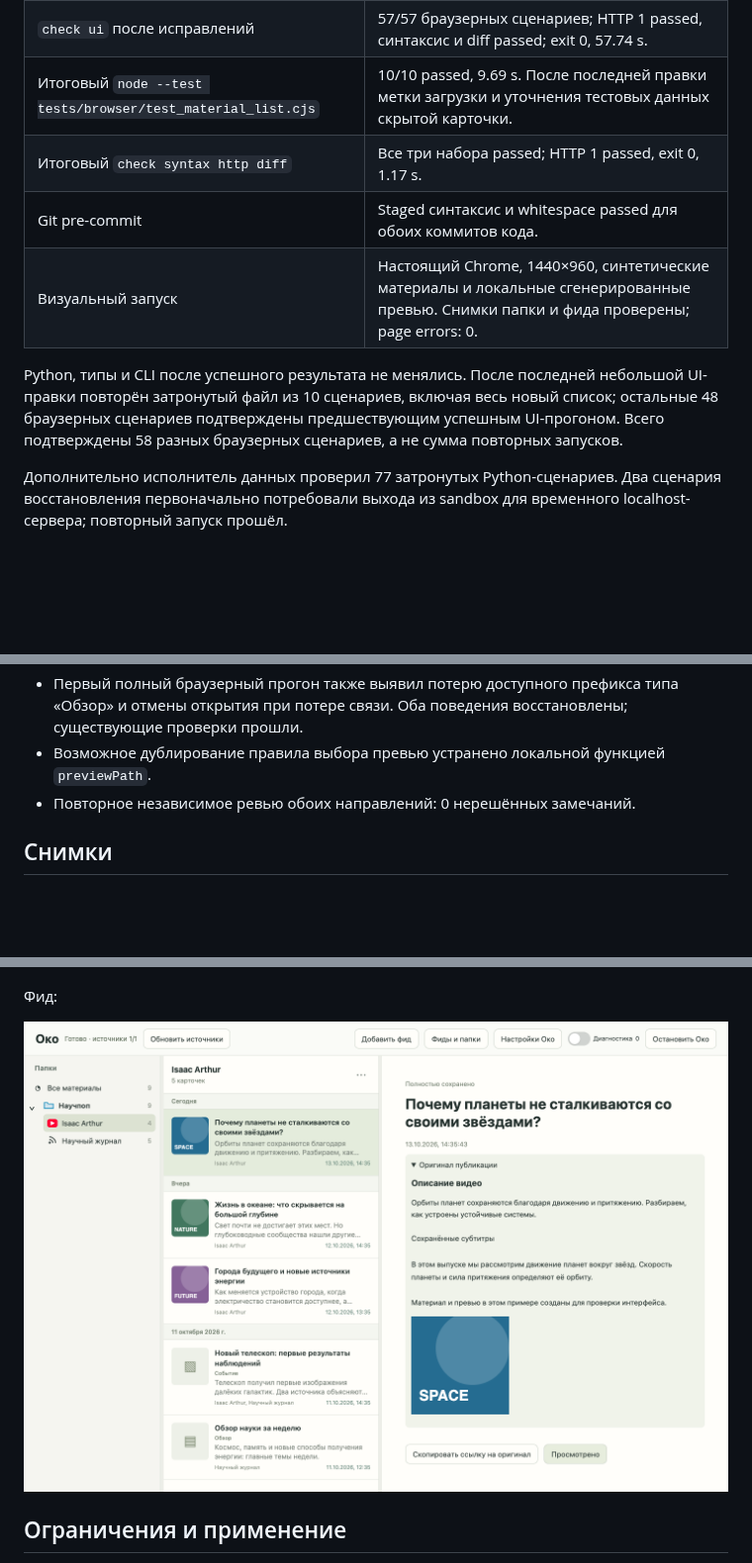
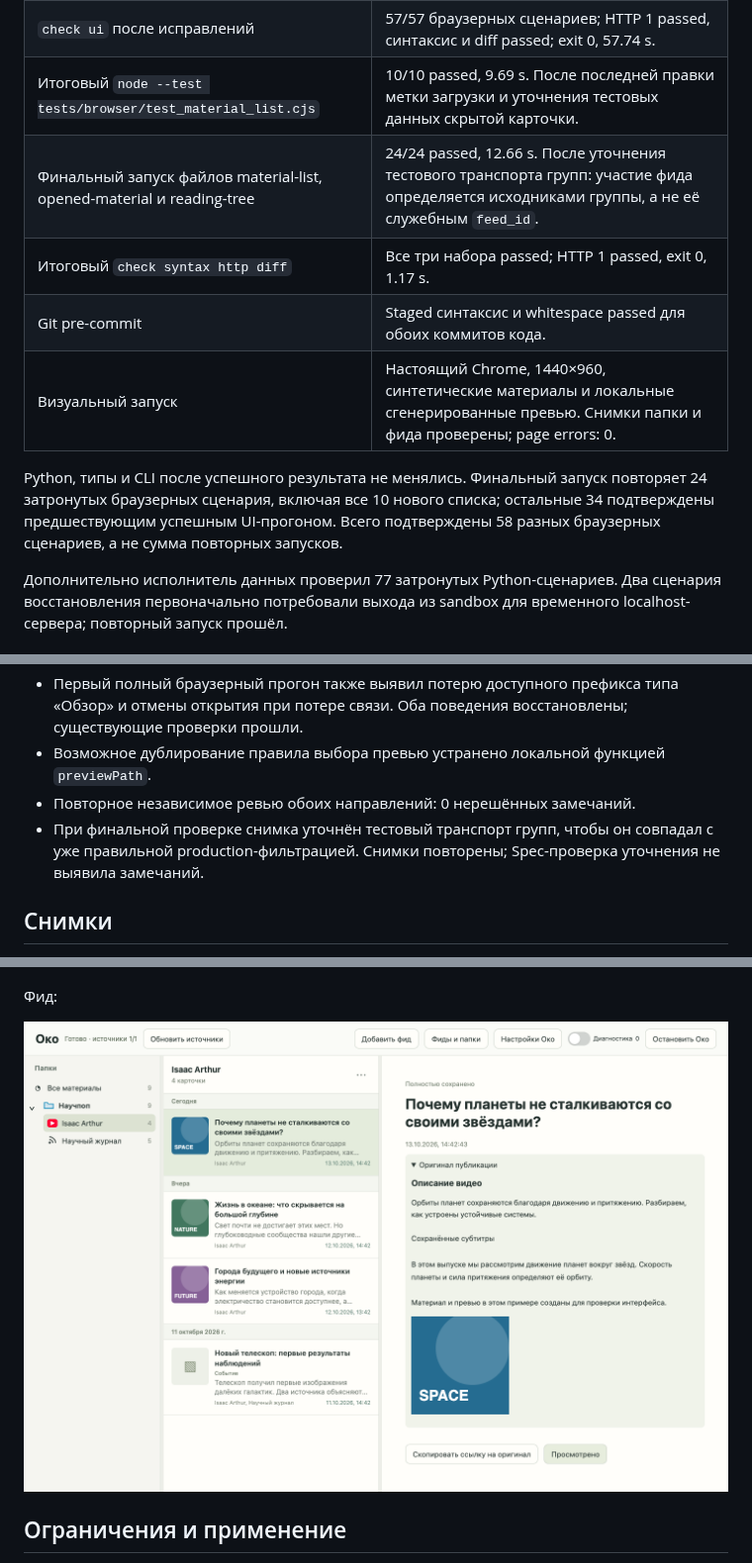
Before and after one commit to tgenman/oko, a Markdown page: docs/verification/material-list.md, 3 parts joined by grey strips. Shown at 99% size. Drawn GitHub-style; pictures changed too: docs/verification/assets/material-list-feed.png; blank space fills up the shorter version.

Commit message:
Align synthetic feed groups with production reading composition

```diff
--- a/docs/verification/material-list.md
+++ b/docs/verification/material-list.md
@@ -16,11 +16,12 @@
 | Первый `check all` | Python 286 passed; mypy 36 файлов; HTTP, синтаксис, diff и CLI passed. Браузер: 52 passed, 4 failed; общий exit 1, 271.45 s. Этот запуск не считается успешным полным прогоном. |
 | `check ui` после исправлений | 57/57 браузерных сценариев; HTTP 1 passed, синтаксис и diff passed; exit 0, 57.74 s. |
 | Итоговый `node --test tests/browser/test_material_list.cjs` | 10/10 passed, 9.69 s. После последней правки метки загрузки и уточнения тестовых данных скрытой карточки. |
+| Финальный запуск файлов material-list, opened-material и reading-tree | 24/24 passed, 12.66 s. После уточнения тестового транспорта групп: участие фида определяется исходниками группы, а не её служебным `feed_id`. |
 | Итоговый `check syntax http diff` | Все три набора passed; HTTP 1 passed, exit 0, 1.17 s. |
 | Git pre-commit | Staged синтаксис и whitespace passed для обоих коммитов кода. |
 | Визуальный запуск | Настоящий Chrome, 1440×960, синтетические материалы и локальные сгенерированные превью. Снимки папки и фида проверены; page errors: 0. |
 
-Python, типы и CLI после успешного результата не менялись. После последней небольшой UI-правки повторён затронутый файл из 10 сценариев, включая весь новый список; остальные 48 браузерных сценариев подтверждены предшествующим успешным UI-прогоном. Всего подтверждены 58 разных браузерных сценариев, а не сумма повторных запусков.
+Python, типы и CLI после успешного результата не менялись. Финальный запуск повторяет 24 затронутых браузерных сценария, включая все 10 нового списка; остальные 34 подтверждены предшествующим успешным UI-прогоном. Всего подтверждены 58 разных браузерных сценариев, а не сумма повторных запусков.
 
 Дополнительно исполнитель данных проверил 77 затронутых Python-сценариев. Два сценария восстановления первоначально потребовали выхода из sandbox для временного localhost-сервера; повторный запуск прошёл.
 
@@ -31,6 +32,7 @@ Python, типы и CLI после успешного результата не
 - Первый полный браузерный прогон также выявил потерю доступного префикса типа «Обзор» и отмены открытия при потере связи. Оба поведения восстановлены; существующие проверки прошли.
 - Возможное дублирование правила выбора превью устранено локальной функцией `previewPath`.
 - Повторное независимое ревью обоих направлений: 0 нерешённых замечаний.
+- При финальной проверке снимка уточнён тестовый транспорт групп, чтобы он совпадал с уже правильной production-фильтрацией. Снимки повторены; Spec-проверка уточнения не выявила замечаний.
 
 ## Снимки
 
```
Also changed, not shown: docs/verification/assets/material-list-folder.png, 2 other files.
